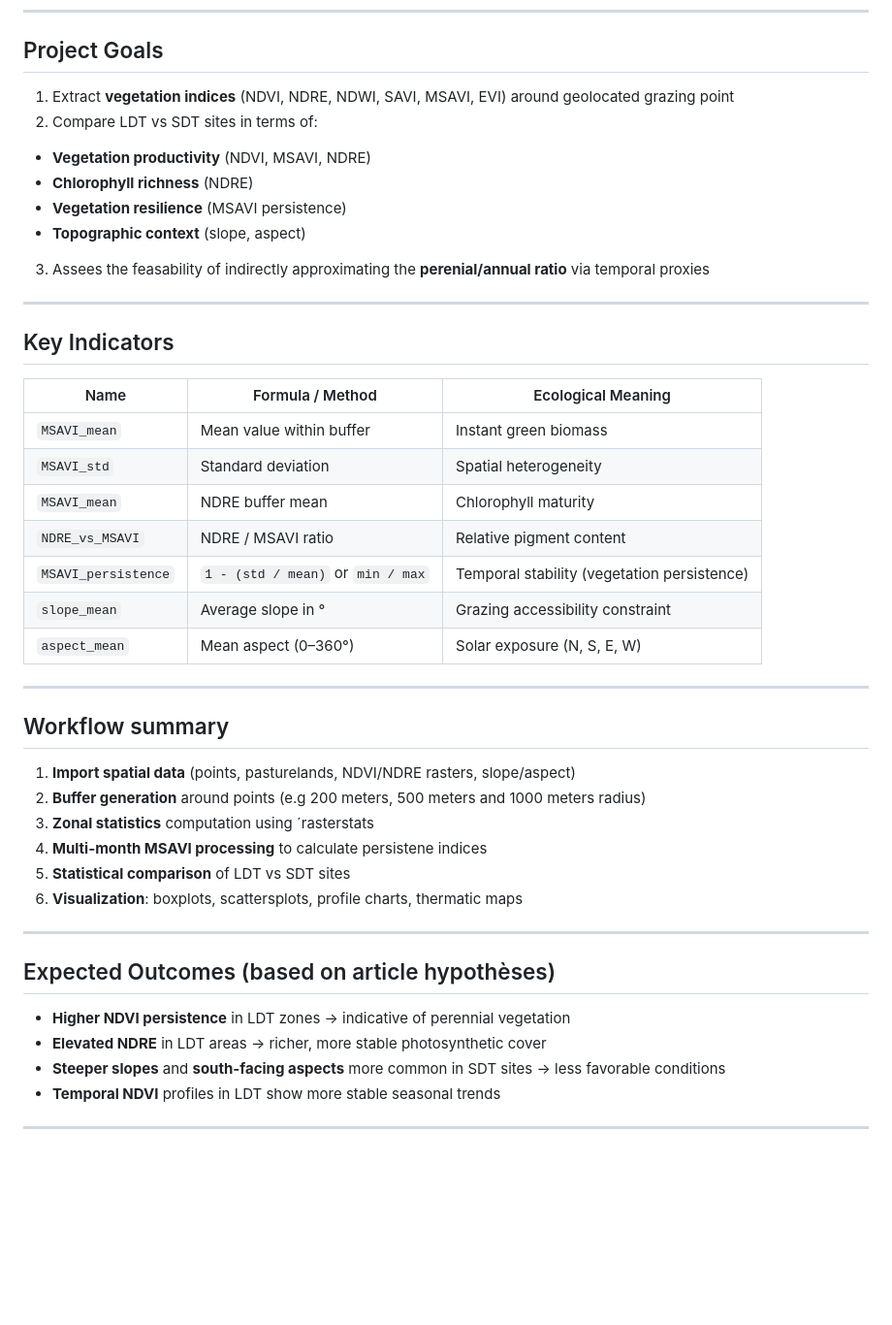
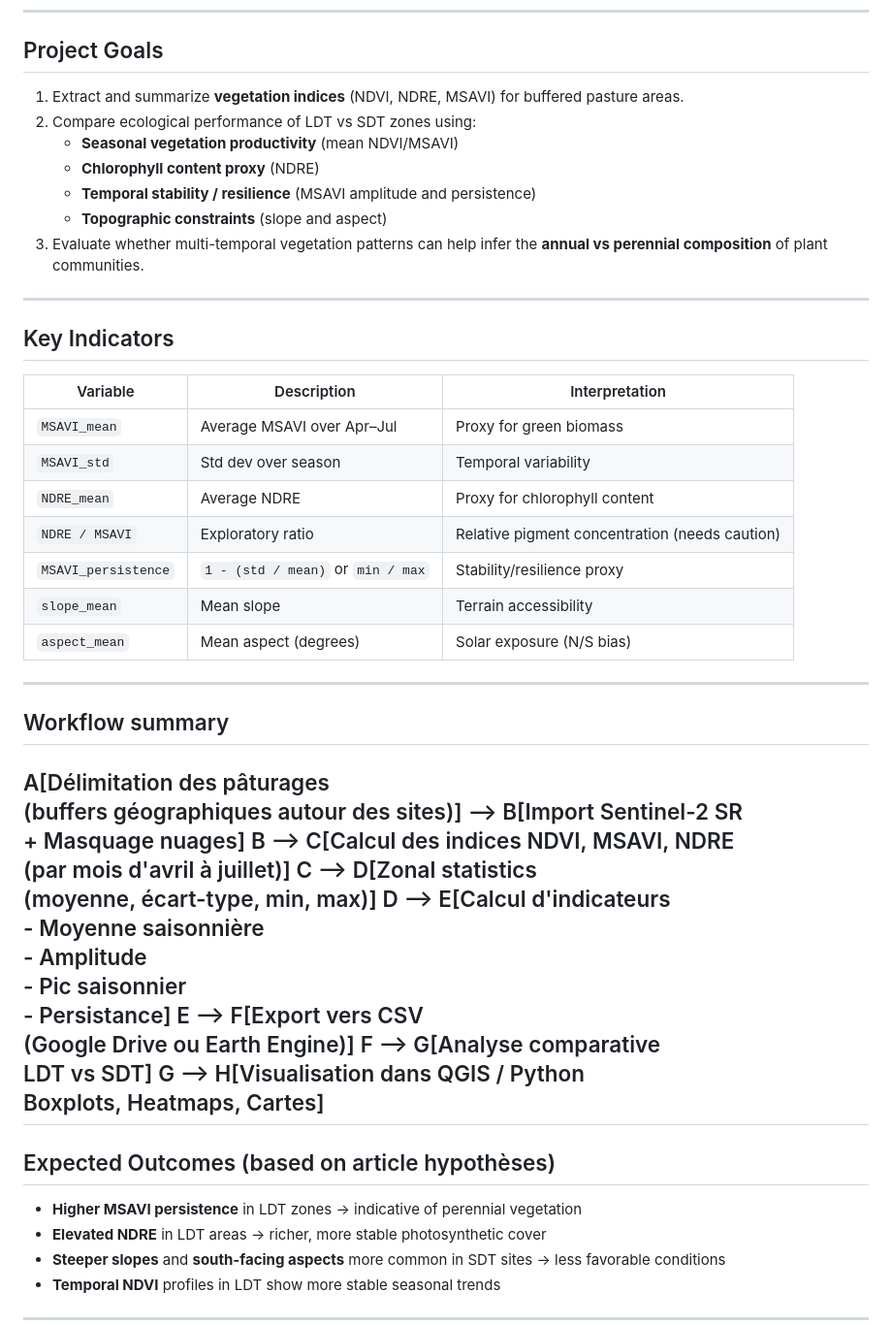
Before and after one commit to LaureMTO/Spatial_analysis_of_Pastoral_Grazing_Systems, a Markdown page: README.md, the part around the change. Shown at 97% size. Drawn GitHub-style; blank space fills up the shorter version.

```diff
--- a/README.md
+++ b/README.md
@@ -26,44 +26,44 @@ This project investigates ecological difference between **long distance transhum
 
 ## Project Goals
 
-1. Extract **vegetation indices** (NDVI, NDRE, NDWI, SAVI, MSAVI, EVI) around geolocated grazing point
-2. Compare LDT vs SDT sites in terms of:
-  - **Vegetation productivity** (NDVI, MSAVI, NDRE)
-  - **Chlorophyll richness** (NDRE)
-  - **Vegetation resilience** (MSAVI persistence)
-  - **Topographic context** (slope, aspect)
-3. Assees the feasability of indirectly approximating the **perenial/annual ratio** via temporal proxies
+1. Extract and summarize **vegetation indices** (NDVI, NDRE, MSAVI) for buffered pasture areas.
+2. Compare ecological performance of LDT vs SDT zones using:
+   - **Seasonal vegetation productivity** (mean NDVI/MSAVI)
+   - **Chlorophyll content proxy** (NDRE)
+   - **Temporal stability / resilience** (MSAVI amplitude and persistence)
+   - **Topographic constraints** (slope and aspect)
+3. Evaluate whether multi-temporal vegetation patterns can help infer the **annual vs perennial composition** of plant communities.
 
 ---
 
 ## Key Indicators
 
-| Name | Formula / Method | Ecological Meaning |
-|------|------------------|--------------------|
-| `MSAVI_mean` | Mean value within buffer | Instant green biomass |
-| `MSAVI_std` | Standard deviation | Spatial heterogeneity |
-| `MSAVI_mean` | NDRE buffer mean | Chlorophyll maturity |
-| `NDRE_vs_MSAVI` | NDRE / MSAVI ratio | Relative pigment content |
-| `MSAVI_persistence` | `1 - (std / mean)` or `min / max` | Temporal stability (vegetation persistence) |
-| `slope_mean` | Average slope in ° | Grazing accessibility constraint |
-| `aspect_mean` | Mean aspect (0–360°) | Solar exposure (N, S, E, W) |
+| Variable | Description | Interpretation |
+|----------|-------------|----------------|
+| `MSAVI_mean` | Average MSAVI over Apr–Jul | Proxy for green biomass |
+| `MSAVI_std` | Std dev over season | Temporal variability |
+| `NDRE_mean` | Average NDRE | Proxy for chlorophyll content |
+| `NDRE / MSAVI` | Exploratory ratio | Relative pigment concentration (needs caution) |
+| `MSAVI_persistence` | `1 - (std / mean)` or `min / max` | Stability/resilience proxy |
+| `slope_mean` | Mean slope | Terrain accessibility |
+| `aspect_mean` | Mean aspect (degrees) | Solar exposure (N/S bias) |
 
 ---
 
 ## Workflow summary
 
-1. **Import spatial data** (points, pasturelands, NDVI/NDRE rasters, slope/aspect)
-2. **Buffer generation** around points (e.g 200 meters, 500 meters and 1000 meters radius)
-3. **Zonal statistics** computation using ´rasterstats
-4. **Multi-month MSAVI processing** to calculate persistene indices
-5. **Statistical comparison** of LDT vs SDT sites
-6. **Visualization**: boxplots, scattersplots, profile charts, thermatic maps
-
+ A[Délimitation des pâturages<br/>(buffers géographiques autour des sites)] --> B[Import Sentinel-2 SR<br/>+ Masquage nuages]
+  B --> C[Calcul des indices NDVI, MSAVI, NDRE<br/> (par mois d'avril à juillet)]
+  C --> D[Zonal statistics<br/>(moyenne, écart-type, min, max)]
+  D --> E[Calcul d'indicateurs<br/>- Moyenne saisonnière<br/>- Amplitude<br/>- Pic saisonnier<br/>- Persistance]
+  E --> F[Export vers CSV<br/>(Google Drive ou Earth Engine)]
+  F --> G[Analyse comparative<br/>LDT vs SDT]
+  G --> H[Visualisation dans QGIS / Python<br/>Boxplots, Heatmaps, Cartes]
 ---
 
 ## Expected Outcomes (based on article hypothèses)
 
-- **Higher NDVI persistence** in LDT zones -> indicative of perennial vegetation
+- **Higher MSAVI persistence** in LDT zones -> indicative of perennial vegetation
 - **Elevated NDRE** in LDT areas -> richer, more stable photosynthetic cover
 - **Steeper slopes** and **south-facing aspects** more common in SDT sites -> less favorable conditions
 - **Temporal NDVI** profiles in LDT show more stable seasonal trends
```
